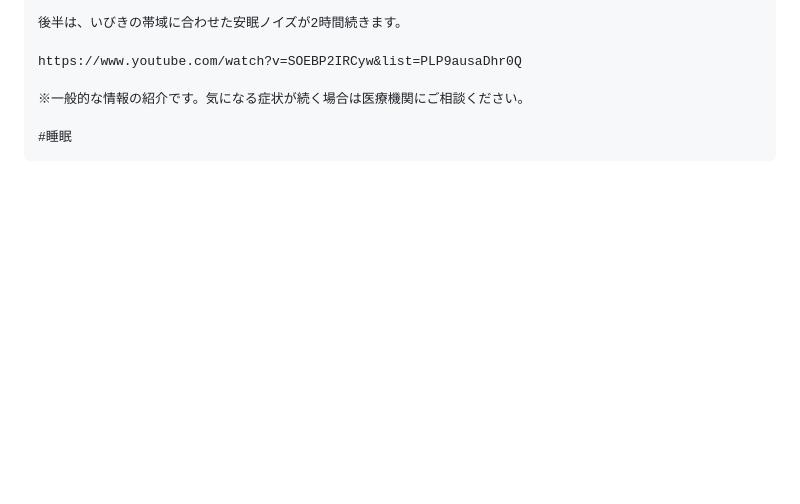
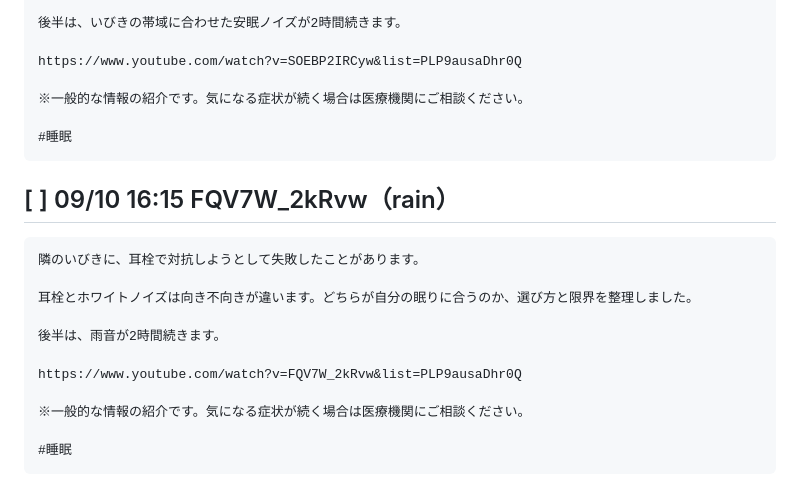
Before and after one commit to doudemoee111-sys/todoapp_1, a Markdown page: pipeline/assets/threads_queue.md, the part around the change. Rendered like a GitHub page; blank space fills up the shorter version.

Commit message:
chore(threads): 09/10 分の告知文をキューに追加
Co-Authored-By: Claude Opus 5 <noreply@anthropic.com>
Claude-Session: https://claude.ai/code/session_01YFdZtmoc2r7fj8B1DshiAe

````diff
--- a/pipeline/assets/threads_queue.md
+++ b/pipeline/assets/threads_queue.md
@@ -125,3 +125,19 @@ https://www.youtube.com/watch?v=SOEBP2IRCyw&list=PLP9ausaDhr0Q
 
 #睡眠
 ```
+
+## [ ] 09/10 16:15 FQV7W_2kRvw（rain）
+
+```
+隣のいびきに、耳栓で対抗しようとして失敗したことがあります。
+
+耳栓とホワイトノイズは向き不向きが違います。どちらが自分の眠りに合うのか、選び方と限界を整理しました。
+
+後半は、雨音が2時間続きます。
+
+https://www.youtube.com/watch?v=FQV7W_2kRvw&list=PLP9ausaDhr0Q
+
+※一般的な情報の紹介です。気になる症状が続く場合は医療機関にご相談ください。
+
+#睡眠
+```
````
